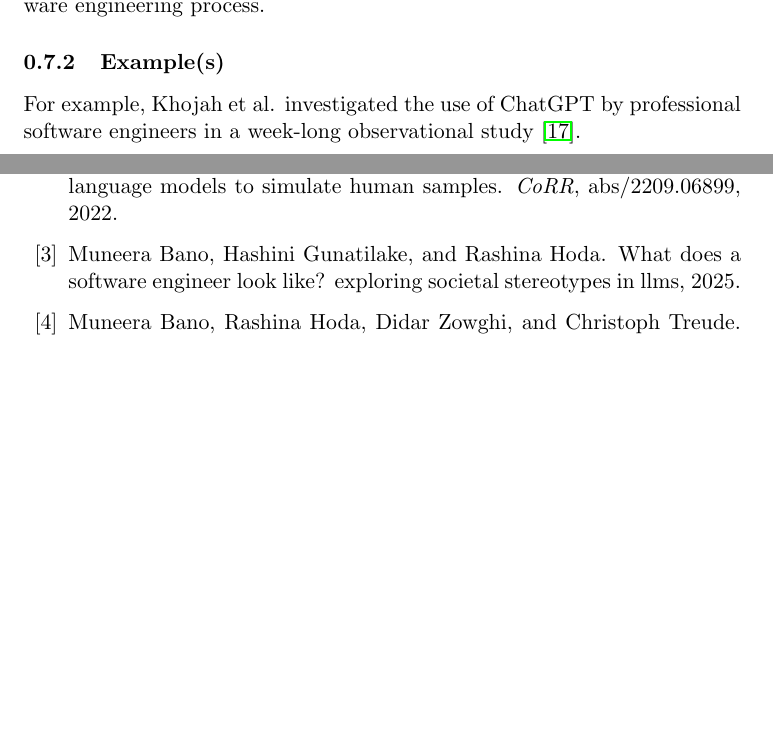
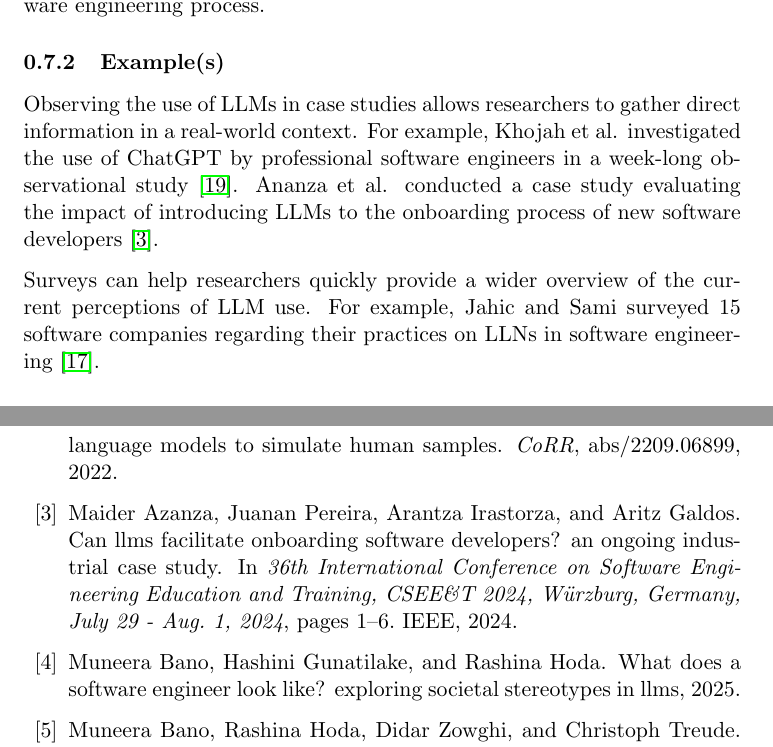
Before and after one commit to se-uhd/llm-guidelines-website, a LaTeX document (study-types/_sources/01_study-types.tex, which reads literature.bib): two parts of pages 7 and 10 of 14 before the commit and two parts of pages 7 and 11 of 15 after it, joined at a grey line, cut so that both start at the same text, the shorter picture padded with empty space. Compiled offline with pdfLaTeX.

Commit message:
Add more examples to LLM usage study types

```diff
--- a/literature.bib
+++ b/literature.bib
@@ -1025,3 +1025,7 @@ keywords = {Software Engineering, Large Language Model, Survey}
   biburl       = {https://dblp.org/rec/journals/corr/abs-2006-03511.bib},
   bibsource    = {dblp computer science bibliography, https://dblp.org}
 }
+
+@inproceedings{DBLP:conf/icsa/JahicS24,
+  author       = {Jasmin Jahic and
+                  Ashkan Sami},
@@ -1027,0 +1036,2 @@ keywords = {Software Engineering, Large Language Model, Survey}
+  publisher    = {{IEEE}},
+  year         = {2024},
@@ -1027,0 +1048,10 @@ keywords = {Software Engineering, Large Language Model, Survey}
+                  Arantza Irastorza and
+                  Aritz Galdos},
+  title        = {Can LLMs Facilitate Onboarding Software Developers? An Ongoing Industrial
+                  Case Study},
+  booktitle    = {36th International Conference on Software Engineering Education and
+                  Training, CSEE{\&}T 2024, W{\"{u}}rzburg, Germany, July 29
+                  - Aug. 1, 2024},
+  pages        = {1--6},
+  publisher    = {{IEEE}},
+  year         = {2024},
--- a/study-types/_sources/01_study-types.tex
+++ b/study-types/_sources/01_study-types.tex
@@ -145,7 +145,12 @@ Such studies can inform the design of more user-friendly and effective LLM-based
 
 \subsubsection{Example(s)}
 
+Observing the use of LLMs in case studies allows researchers to gather direct information in a real-world context.
 For example, Khojah et al. investigated the use of ChatGPT by professional software engineers in a week-long observational study~\cite{DBLP:journals/pacmse/KhojahM0N24}.
+Ananza et al. conducted a case study evaluating the impact of introducing LLMs to the onboarding process of new software developers~\cite{DBLP:conf/csee/AzanzaPIG24}.
+
+Surveys can help researchers quickly provide a wider overview of the current perceptions of LLM use.
+For example, Jahic and Sami surveyed 15 software companies regarding their practices on LLNs in software engineering~\cite{DBLP:conf/icsa/JahicS24}.
 
 \subsubsection{Advantages}
 
```
Also changed, not shown: literature.bib (20 more changed lines).
